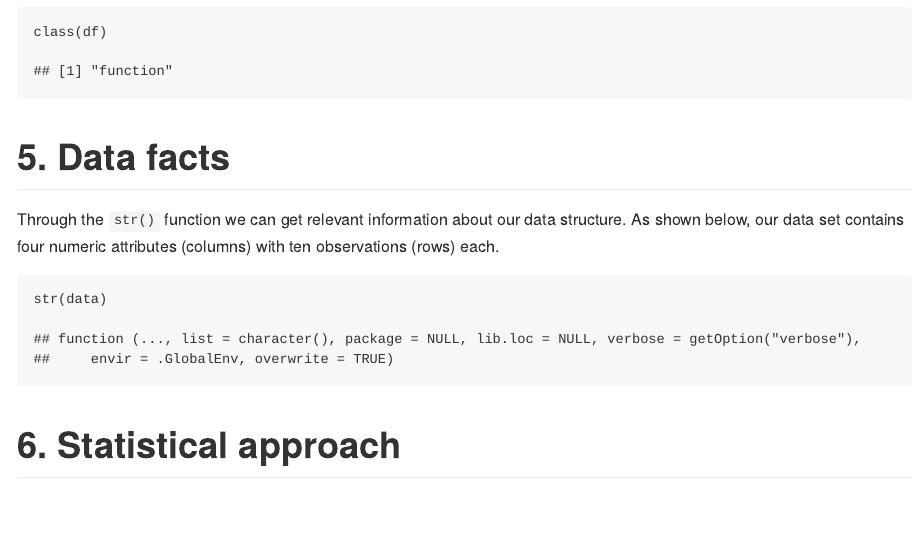
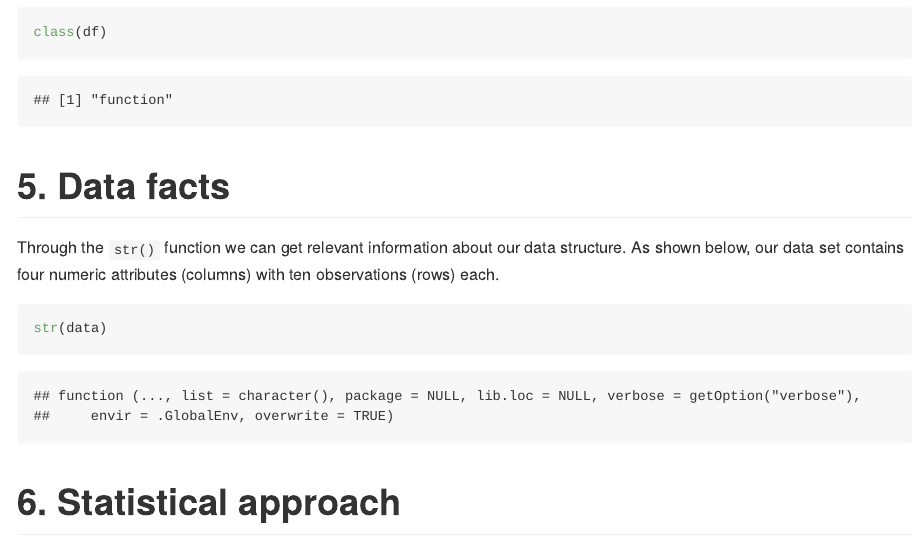
Before and after one commit to gustavoariasgodinez/PortfolioProjects, an R Markdown document (R/blood_pressure_one-way_anova.rmd): the page in a window 1100 px wide, from 1030 px down. Rendered offline with R 4.5, knitr and Pandoc, with nearby package versions; some code elsewhere in the file could not run offline; long lines of code are wrapped.

Commit message:
Update blood_pressure_one-way_anova.rmd

````diff
--- a/R/blood_pressure_one-way_anova.rmd
+++ b/R/blood_pressure_one-way_anova.rmd
@@ -3,9 +3,8 @@ title: "Testing drug effects on blood pressure"
 subtitle: "Gustavo Arias Godínez"
 author: "M.Sc. Biologist | Data Analyst"
 output:
-  github_document:
-    toc: True
-    toc_float: True
+  md_document:
+    variant: markdown_github
 ---
 
 ```{r setup, include=FALSE}
````
